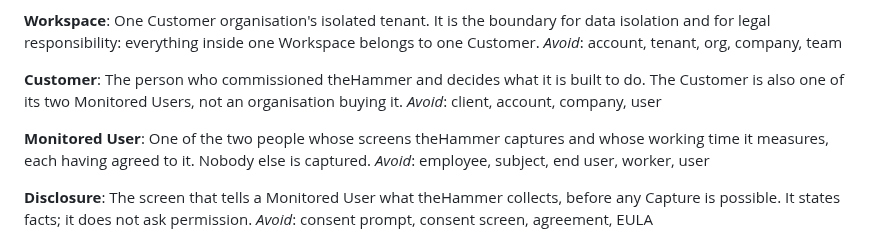
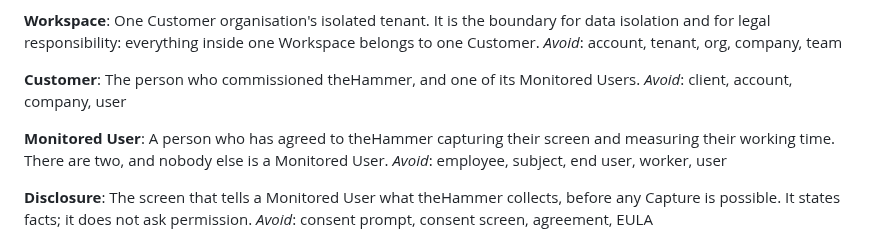
Before and after one commit to Khuzaima-AI-2112/theHammer, a Markdown page: CONTEXT.md, the part around the change. Rendered like a GitHub page.

Commit message:
#142 - tighter Customer and Monitored User, without history or an overclaim
Review: 'Nobody else is captured' overstated ADR 0008, which warns that a third party's material can appear on a Capture; it now says nobody else is a Monitored User. The head-count appears once, and 'not an organisation buying it' was history, not definition.

Co-Authored-By: Claude Opus 5 <noreply@anthropic.com>

Claude-Session: https://claude.ai/code/session_01PUVcuNahgg1FjAjHFBW5jc

```diff
--- a/CONTEXT.md
+++ b/CONTEXT.md
@@ -46,13 +46,12 @@ to one Customer.
 _Avoid_: account, tenant, org, company, team
 
 **Customer**:
-The person who commissioned theHammer and decides what it is built to do. The
-Customer is also one of its two Monitored Users, not an organisation buying it.
+The person who commissioned theHammer, and one of its Monitored Users.
 _Avoid_: client, account, company, user
 
 **Monitored User**:
-One of the two people whose screens theHammer captures and whose working time
-it measures, each having agreed to it. Nobody else is captured.
+A person who has agreed to theHammer capturing their screen and measuring their
+working time. There are two, and nobody else is a Monitored User.
 _Avoid_: employee, subject, end user, worker, user
 
 **Disclosure**:
```
